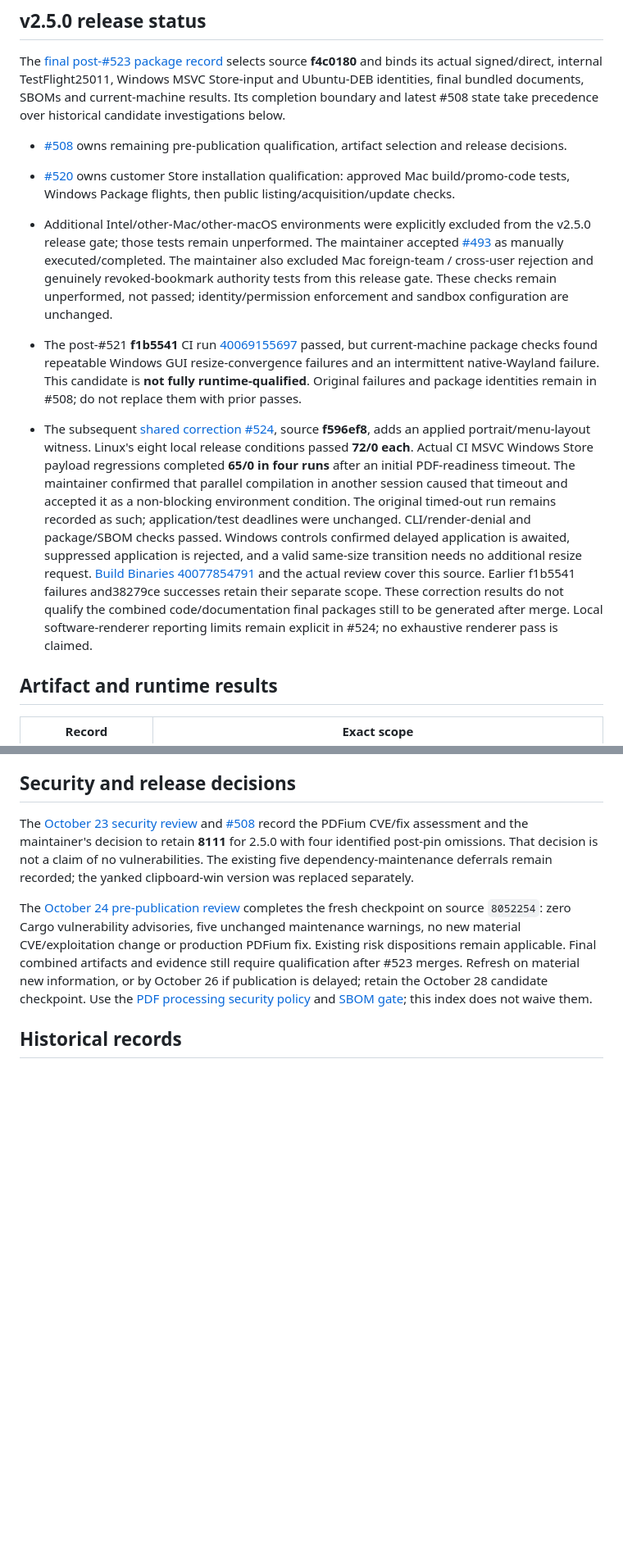
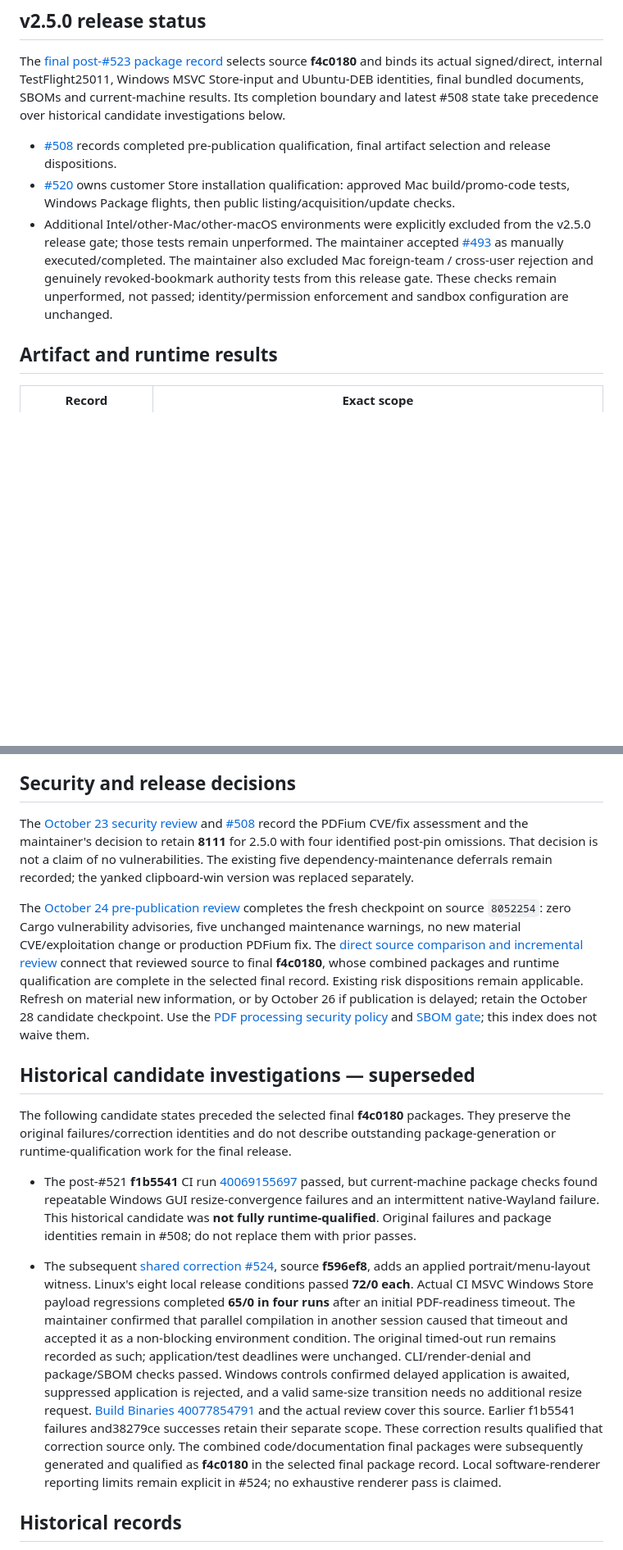
Before and after one commit to koichiro/quick-presenter, a Markdown page: docs/validation/README.md, 2 parts joined by grey strips. Shown at 82% size. Drawn GitHub-style; blank space fills up the shorter version.

Commit message:
Clarify final qualification status and security source comparison

```diff
--- a/docs/validation/README.md
+++ b/docs/validation/README.md
@@ -13,8 +13,8 @@ Windows MSVC Store-input and Ubuntu-DEB identities, final bundled documents,
 SBOMs and current-machine results. Its completion boundary and latest #508
 state take precedence over historical candidate investigations below.
 
-- [#508](https://github.com/koichiro/quick-presenter/issues/508) owns remaining
-  pre-publication qualification, artifact selection and release decisions.
+- [#508](https://github.com/koichiro/quick-presenter/issues/508) records completed
+  pre-publication qualification, final artifact selection and release dispositions.
 - [#520](https://github.com/koichiro/quick-presenter/issues/520) owns customer
   Store installation qualification: approved Mac build/promo-code tests,
   Windows Package flights, then public listing/acquisition/update checks.
@@ -25,30 +25,6 @@ state take precedence over historical candidate investigations below.
   cross-user rejection and genuinely revoked-bookmark authority tests from this
   release gate. These checks remain unperformed, not passed; identity/permission
   enforcement and sandbox configuration are unchanged.
-- The post-#521 **f1b5541** CI run
-  [40069155697](https://github.com/koichiro/quick-presenter/actions/runs/40069155697)
-  passed, but current-machine package checks found repeatable Windows GUI
-  resize-convergence failures and an intermittent native-Wayland failure.
-  This candidate is **not fully runtime-qualified**. Original failures and
-  package identities remain in #508; do not replace them with prior passes.
-
-- The subsequent [shared correction #524](https://github.com/koichiro/quick-presenter/pull/524),
-  source **f596ef8**, adds an applied portrait/menu-layout witness. Linux's
-  eight local release conditions passed **72/0 each**. Actual CI MSVC Windows
-  Store payload regressions completed **65/0 in four runs** after an initial
-  PDF-readiness timeout. The maintainer confirmed that parallel compilation in
-  another session caused that timeout and accepted it as a non-blocking
-  environment condition. The original timed-out run remains recorded as such;
-  application/test deadlines were unchanged. CLI/render-denial and package/SBOM
-  checks passed. Windows controls
-  confirmed delayed application is awaited, suppressed application is rejected,
-  and a valid same-size transition needs no additional resize request.
-  [Build Binaries 40077854791](https://github.com/koichiro/quick-presenter/actions/runs/40077854791)
-  and the actual review cover this source. Earlier f1b5541 failures and38279ce
-  successes retain their separate scope. These correction results do not
-  qualify the combined code/documentation final packages still to be generated
-  after merge. Local software-renderer reporting limits remain explicit in
-  #524; no exhaustive renderer pass is claimed.
 
 ## Artifact and runtime results
 
@@ -82,12 +58,46 @@ recorded; the yanked clipboard-win version was replaced separately.
 The [October 24 pre-publication review](SECURITY_REVIEW_20261024.md) completes the
 fresh checkpoint on source `8052254`: zero Cargo vulnerability advisories, five
 unchanged maintenance warnings, no new material CVE/exploitation change or
-production PDFium fix. Existing risk dispositions remain applicable. Final
-combined artifacts and evidence still require qualification after #523 merges.
+production PDFium fix. The [direct source comparison and incremental review](V250_FINAL_PACKAGES_20261024.md#security-source-comparison)
+connect that reviewed source to final **f4c0180**, whose combined packages and
+runtime qualification are complete in the selected final record. Existing risk
+dispositions remain applicable.
 Refresh on material new information, or by October 26 if publication is delayed;
 retain the October 28 candidate checkpoint. Use the
 [PDF processing security policy](../PDF_RENDERING_SECURITY.md) and
 [SBOM gate](../SBOM.md#release-gate); this index does not waive them.
+
+## Historical candidate investigations — superseded
+
+The following candidate states preceded the selected final **f4c0180** packages.
+They preserve the original failures/correction identities and do not describe
+outstanding package-generation or runtime-qualification work for the final release.
+
+- The post-#521 **f1b5541** CI run
+  [40069155697](https://github.com/koichiro/quick-presenter/actions/runs/40069155697)
+  passed, but current-machine package checks found repeatable Windows GUI
+  resize-convergence failures and an intermittent native-Wayland failure.
+  This historical candidate was **not fully runtime-qualified**. Original failures
+  and package identities remain in #508; do not replace them with prior passes.
+
+- The subsequent [shared correction #524](https://github.com/koichiro/quick-presenter/pull/524),
+  source **f596ef8**, adds an applied portrait/menu-layout witness. Linux's
+  eight local release conditions passed **72/0 each**. Actual CI MSVC Windows
+  Store payload regressions completed **65/0 in four runs** after an initial
+  PDF-readiness timeout. The maintainer confirmed that parallel compilation in
+  another session caused that timeout and accepted it as a non-blocking
+  environment condition. The original timed-out run remains recorded as such;
+  application/test deadlines were unchanged. CLI/render-denial and package/SBOM
+  checks passed. Windows controls
+  confirmed delayed application is awaited, suppressed application is rejected,
+  and a valid same-size transition needs no additional resize request.
+  [Build Binaries 40077854791](https://github.com/koichiro/quick-presenter/actions/runs/40077854791)
+  and the actual review cover this source. Earlier f1b5541 failures and38279ce
+  successes retain their separate scope. These correction results qualified that
+  correction source only. The combined code/documentation final packages were
+  subsequently generated and qualified as **f4c0180** in the selected final package
+  record. Local software-renderer reporting limits remain explicit in #524;
+  no exhaustive renderer pass is claimed.
 
 ## Historical records
 
```
Also changed, not shown: docs/validation/SECURITY_REVIEW_20261024.md (+10 -2 lines), docs/validation/V250_FINAL_PACKAGES_20261024.md (+39 -6 lines).
